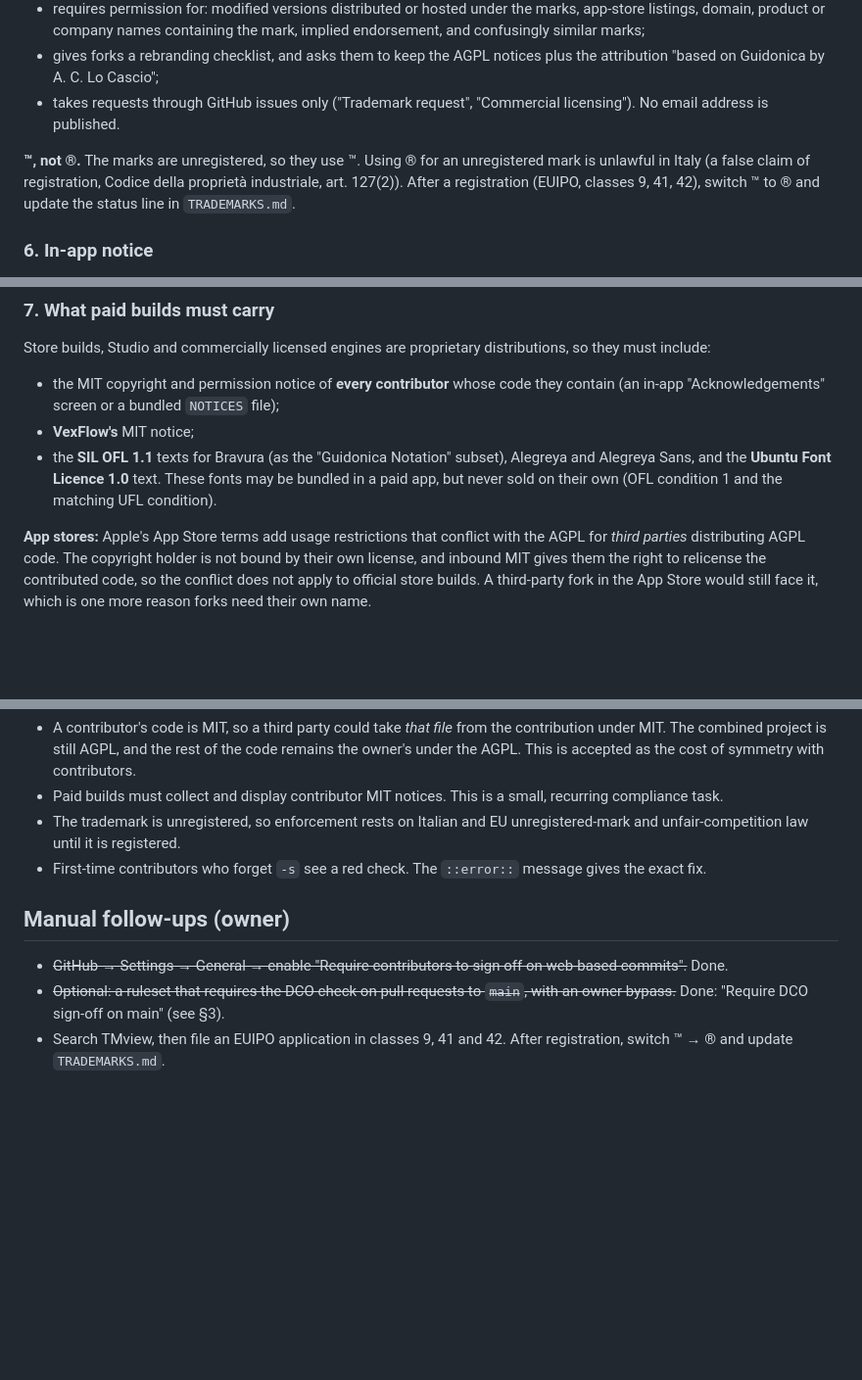
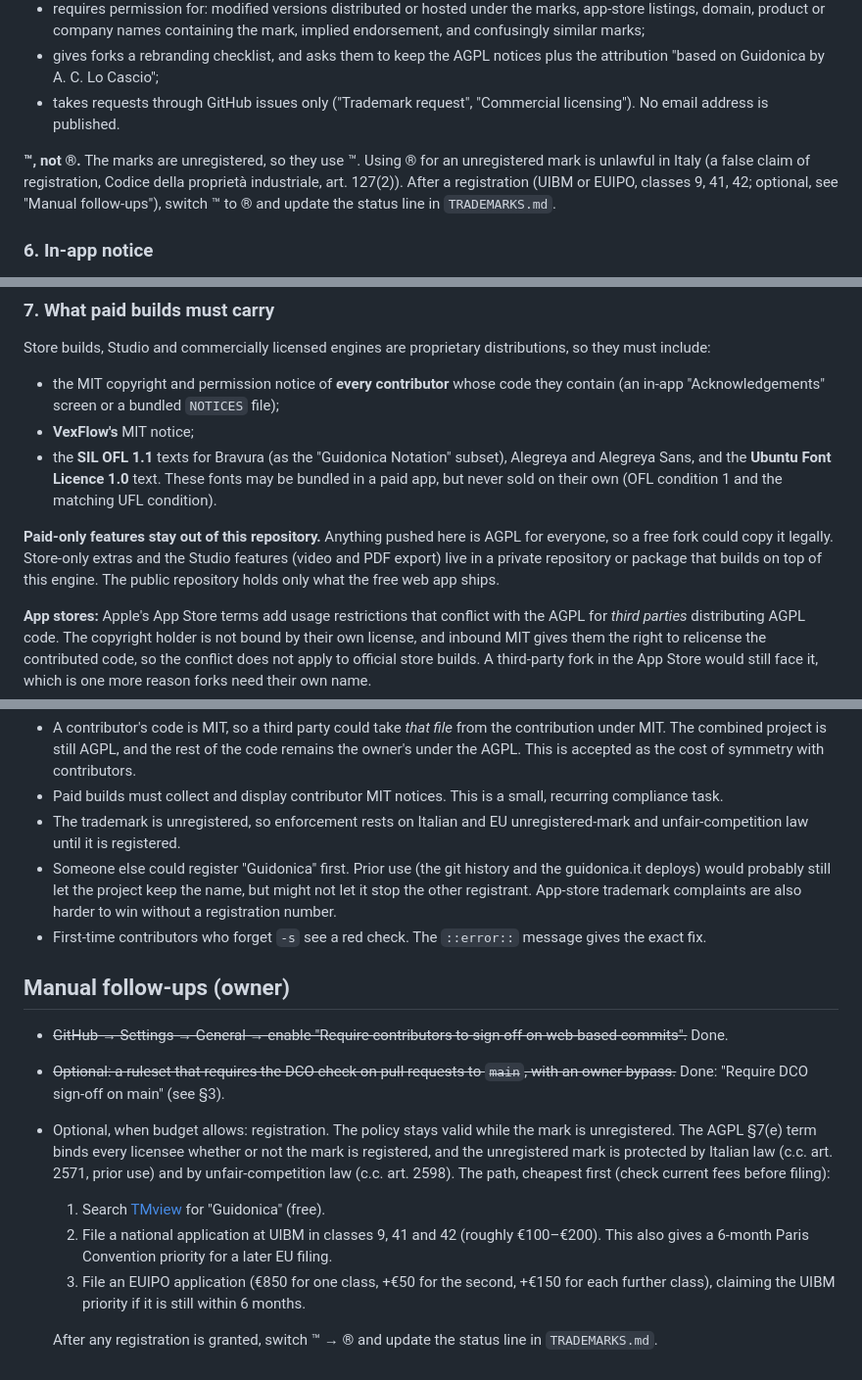
Before and after one commit to Hand-Lock/guidonica, a Markdown page: docs/adr/0067-contribution-licensing-dco-and-trademark-policy.md, 3 parts joined by grey strips. Shown at 98% size. Rendered like a GitHub page; blank space fills up the shorter version.

Commit message:
docs(legal): note unregistered-mark status, first-use date and private paid features (ADR 0067)
- TRADEMARKS.md: record first use (first commit 2026-09-14, guidonica.it since 2026-09-18).
- ADR 0067: registration becomes an optional, budget-dependent path (TMview → UIBM → EUIPO);
  paid-only features stay in a private repository; name the first-to-register risk.
- AGENTS.md §3.7: never commit paid-only features to the public repository.

Co-Authored-By: Claude Opus 5.5 <noreply@anthropic.com>

```diff
--- a/docs/adr/0067-contribution-licensing-dco-and-trademark-policy.md
+++ b/docs/adr/0067-contribution-licensing-dco-and-trademark-policy.md
@@ -62,7 +62,7 @@ The DCO's clause (a) refers to "the open source license indicated in the file".
 - gives forks a rebranding checklist, and asks them to keep the AGPL notices plus the attribution "based on Guidonica by A. C. Lo Cascio";
 - takes requests through GitHub issues only ("Trademark request", "Commercial licensing"). No email address is published.
 
-**™, not ®.** The marks are unregistered, so they use ™. Using ® for an unregistered mark is unlawful in Italy (a false claim of registration, Codice della proprietà industriale, art. 127(2)). After a registration (EUIPO, classes 9, 41, 42), switch ™ to ® and update the status line in `TRADEMARKS.md`.
+**™, not ®.** The marks are unregistered, so they use ™. Using ® for an unregistered mark is unlawful in Italy (a false claim of registration, Codice della proprietà industriale, art. 127(2)). After a registration (UIBM or EUIPO, classes 9, 41, 42; optional, see "Manual follow-ups"), switch ™ to ® and update the status line in `TRADEMARKS.md`.
 
 ### 6. In-app notice
 
@@ -77,6 +77,8 @@ Store builds, Studio and commercially licensed engines are proprietary distribut
 - the MIT copyright and permission notice of **every contributor** whose code they contain (an in-app "Acknowledgements" screen or a bundled `NOTICES` file);
 - **VexFlow's** MIT notice;
 - the **SIL OFL 1.1** texts for Bravura (as the "Guidonica Notation" subset), Alegreya and Alegreya Sans, and the **Ubuntu Font Licence 1.0** text. These fonts may be bundled in a paid app, but never sold on their own (OFL condition 1 and the matching UFL condition).
+
+**Paid-only features stay out of this repository.** Anything pushed here is AGPL for everyone, so a free fork could copy it legally. Store-only extras and the Studio features (video and PDF export) live in a private repository or package that builds on top of this engine. The public repository holds only what the free web app ships.
 
 **App stores:** Apple's App Store terms add usage restrictions that conflict with the AGPL for *third parties* distributing AGPL code. The copyright holder is not bound by their own license, and inbound MIT gives them the right to relicense the contributed code, so the conflict does not apply to official store builds. A third-party fork in the App Store would still face it, which is one more reason forks need their own name.
 
@@ -98,10 +100,16 @@ If the project grows to many regular contributors, or a commercial partner asks
 - A contributor's code is MIT, so a third party could take *that file* from the contribution under MIT. The combined project is still AGPL, and the rest of the code remains the owner's under the AGPL. This is accepted as the cost of symmetry with contributors.
 - Paid builds must collect and display contributor MIT notices. This is a small, recurring compliance task.
 - The trademark is unregistered, so enforcement rests on Italian and EU unregistered-mark and unfair-competition law until it is registered.
+- Someone else could register "Guidonica" first. Prior use (the git history and the guidonica.it deploys) would probably still let the project keep the name, but might not let it stop the other registrant. App-store trademark complaints are also harder to win without a registration number.
 - First-time contributors who forget `-s` see a red check. The `::error::` message gives the exact fix.
 
 ## Manual follow-ups (owner)
 
 - ~~GitHub → Settings → General → enable "Require contributors to sign off on web-based commits".~~ Done.
 - ~~Optional: a ruleset that requires the DCO check on pull requests to `main`, with an owner bypass.~~ Done: "Require DCO sign-off on main" (see §3).
-- Search TMview, then file an EUIPO application in classes 9, 41 and 42. After registration, switch ™ → ® and update `TRADEMARKS.md`.
+- Optional, when budget allows: registration. The policy stays valid while the mark is unregistered. The AGPL §7(e) term binds every licensee whether or not the mark is registered, and the unregistered mark is protected by Italian law (c.c. art. 2571, prior use) and by unfair-competition law (c.c. art. 2598). The path, cheapest first (check current fees before filing):
+  1. Search [TMview](https://www.tmdn.org/tmview/) for "Guidonica" (free).
+  2. File a national application at UIBM in classes 9, 41 and 42 (roughly €100–€200). This also gives a 6-month Paris Convention priority for a later EU filing.
+  3. File an EUIPO application (€850 for one class, +€50 for the second, +€150 for each further class), claiming the UIBM priority if it is still within 6 months.
+
+  After any registration is granted, switch ™ → ® and update the status line in `TRADEMARKS.md`.
```
Also changed, not shown: AGENTS.md (+1 -0 lines), TRADEMARKS.md (+1 -1 lines).
